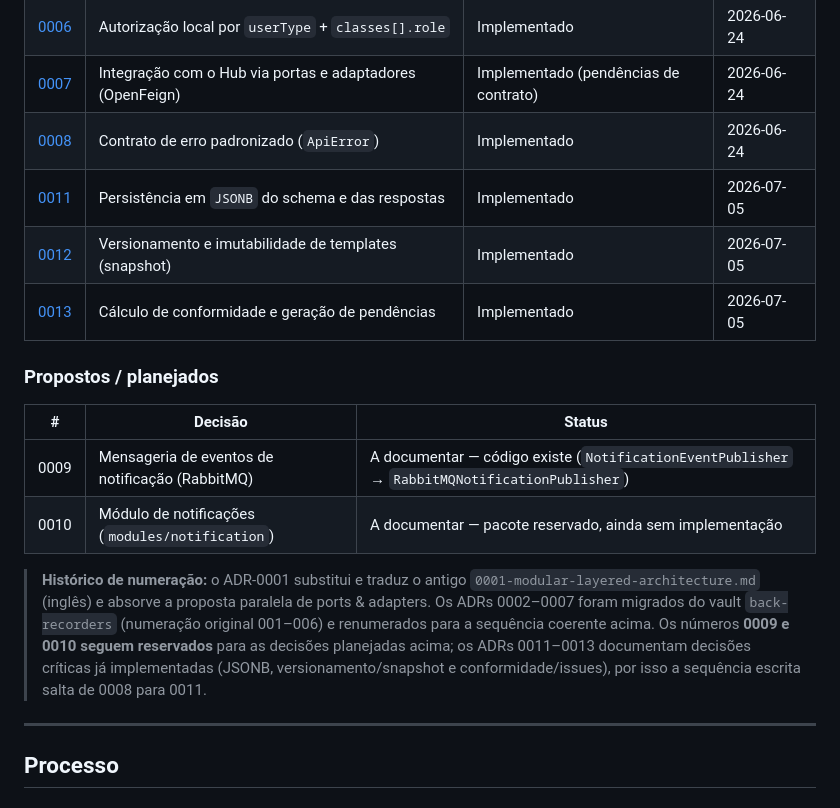
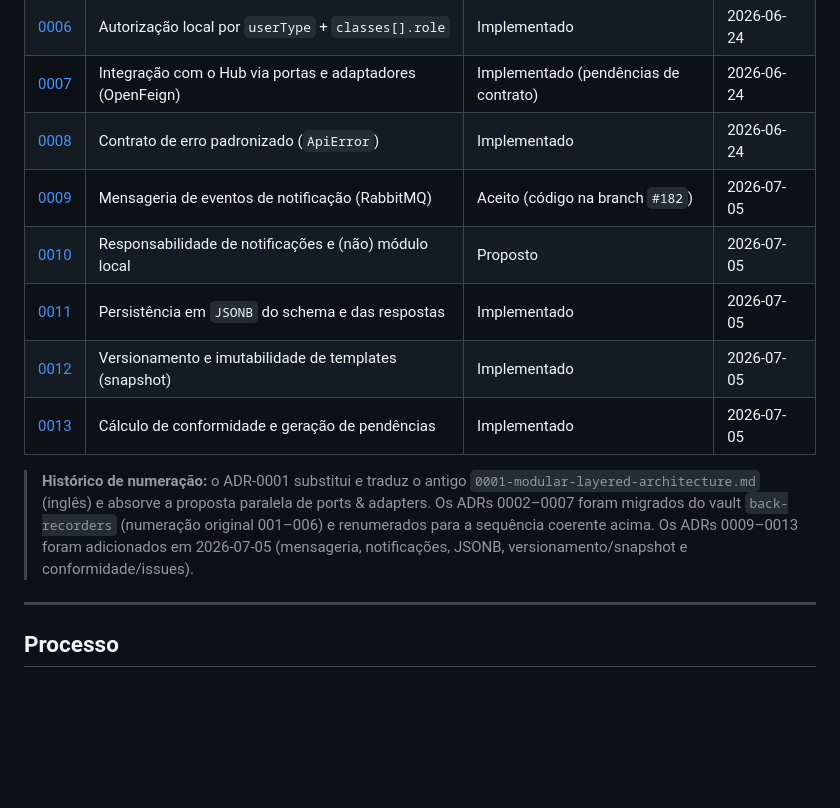
Before and after one commit to Portal-Conecta/checklist-backend, a Markdown page: docs/adr/README.md, the part around the change. GitHub-like rendering; blank space fills up the shorter version.

Commit message:
#142 docs: adiciona ADRs 0009-0010 (mensageria RabbitMQ e responsabilidade de notificacoes)

```diff
--- a/docs/adr/README.md
+++ b/docs/adr/README.md
@@ -17,24 +17,17 @@ Cada ADR captura **uma decisão**, seu **contexto**, as **alternativas** e as **
 | [0006](0006-autorizacao-local-checklist.md) | Autorização local por `userType` + `classes[].role` | Implementado | 2026-06-24 |
 | [0007](0007-integracao-hub-ports-adapters.md) | Integração com o Hub via portas e adaptadores (OpenFeign) | Implementado (pendências de contrato) | 2026-06-24 |
 | [0008](0008-contrato-de-erro-apierror.md) | Contrato de erro padronizado (`ApiError`) | Implementado | 2026-06-24 |
+| [0009](0009-mensageria-eventos-notificacao.md) | Mensageria de eventos de notificação (RabbitMQ) | Aceito (código na branch `#182`) | 2026-07-05 |
+| [0010](0010-modulo-notificacoes.md) | Responsabilidade de notificações e (não) módulo local | Proposto | 2026-07-05 |
 | [0011](0011-persistencia-jsonb-schema-respostas.md) | Persistência em `JSONB` do schema e das respostas | Implementado | 2026-07-05 |
 | [0012](0012-versionamento-imutabilidade-template.md) | Versionamento e imutabilidade de templates (snapshot) | Implementado | 2026-07-05 |
 | [0013](0013-conformidade-e-geracao-de-issues.md) | Cálculo de conformidade e geração de pendências | Implementado | 2026-07-05 |
 
-### Propostos / planejados
-
-| # | Decisão | Status |
-|---|---|---|
-| 0009 | Mensageria de eventos de notificação (RabbitMQ) | A documentar — código existe (`NotificationEventPublisher` → `RabbitMQNotificationPublisher`) |
-| 0010 | Módulo de notificações (`modules/notification`) | A documentar — pacote reservado, ainda sem implementação |
-
 > **Histórico de numeração:** o ADR-0001 substitui e traduz o antigo
 > `0001-modular-layered-architecture.md` (inglês) e absorve a proposta paralela de ports & adapters.
 > Os ADRs 0002–0007 foram migrados do vault `back-recorders` (numeração original 001–006) e
-> renumerados para a sequência coerente acima.
-> Os números **0009 e 0010 seguem reservados** para as decisões planejadas acima; os ADRs
-> 0011–0013 documentam decisões críticas já implementadas (JSONB, versionamento/snapshot e
-> conformidade/issues), por isso a sequência escrita salta de 0008 para 0011.
+> renumerados para a sequência coerente acima. Os ADRs 0009–0013 foram adicionados em 2026-07-05
+> (mensageria, notificações, JSONB, versionamento/snapshot e conformidade/issues).
 
 ---
 
```
Also changed, not shown: docs/adr/0009-mensageria-eventos-notificacao.md (added, +109 -0 lines), docs/adr/0010-modulo-notificacoes.md (added, +67 -0 lines).
